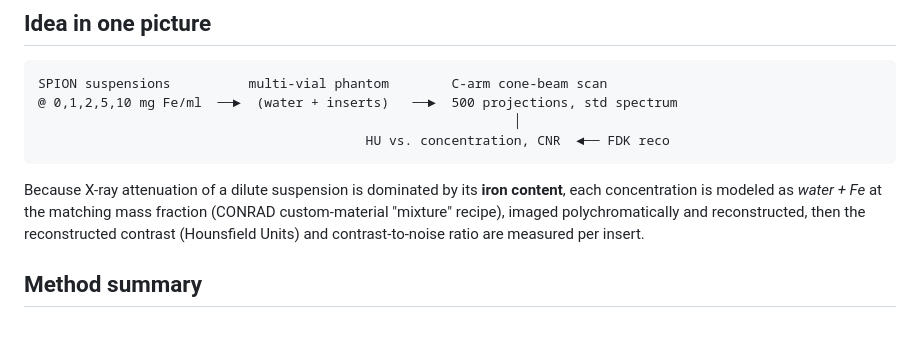
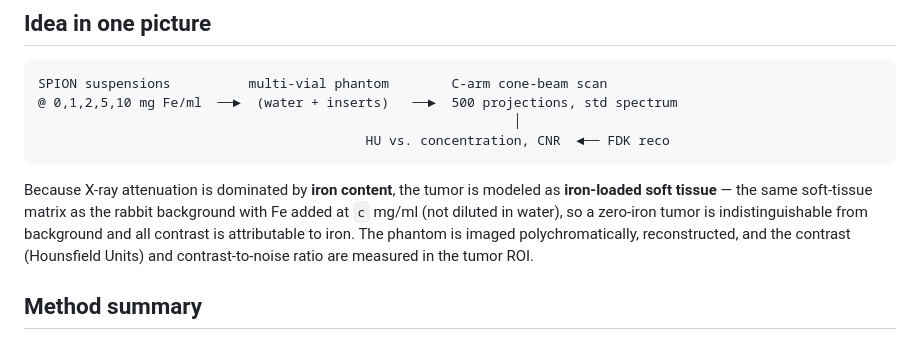
Before and after one commit to akmaier/SPIONvsXRay, a Markdown page: README.md, the part around the change. Drawn GitHub-style.

````diff
--- a/README.md
+++ b/README.md
@@ -21,11 +21,12 @@ SPION suspensions          multi-vial phantom        C-arm cone-beam scan
                                           HU vs. concentration, CNR  ◄── FDK reco
 ```
 
-Because X-ray attenuation of a dilute suspension is dominated by its **iron
-content**, each concentration is modeled as *water + Fe* at the matching mass
-fraction (CONRAD custom-material "mixture" recipe), imaged polychromatically and
-reconstructed, then the reconstructed contrast (Hounsfield Units) and
-contrast-to-noise ratio are measured per insert.
+Because X-ray attenuation is dominated by **iron content**, the tumor is modeled
+as **iron-loaded soft tissue** — the same soft-tissue matrix as the rabbit
+background with Fe added at `c` mg/ml (not diluted in water), so a zero-iron
+tumor is indistinguishable from background and all contrast is attributable to
+iron. The phantom is imaged polychromatically, reconstructed, and the contrast
+(Hounsfield Units) and contrast-to-noise ratio are measured in the tumor ROI.
 
 ## Method summary
 
````
Also changed, not shown: DEVLOG.md (+11 -0 lines), SPEC.md (+8 -1 lines).
